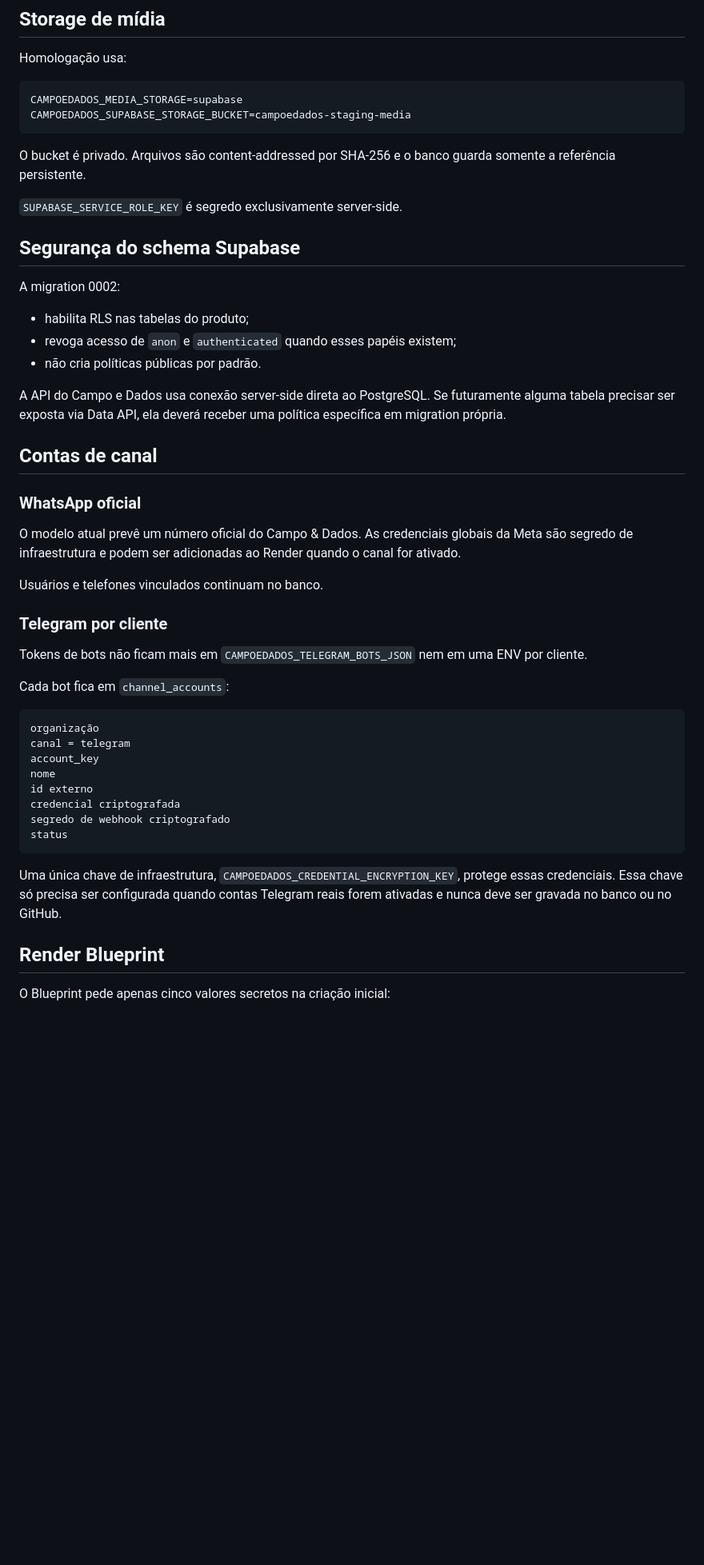
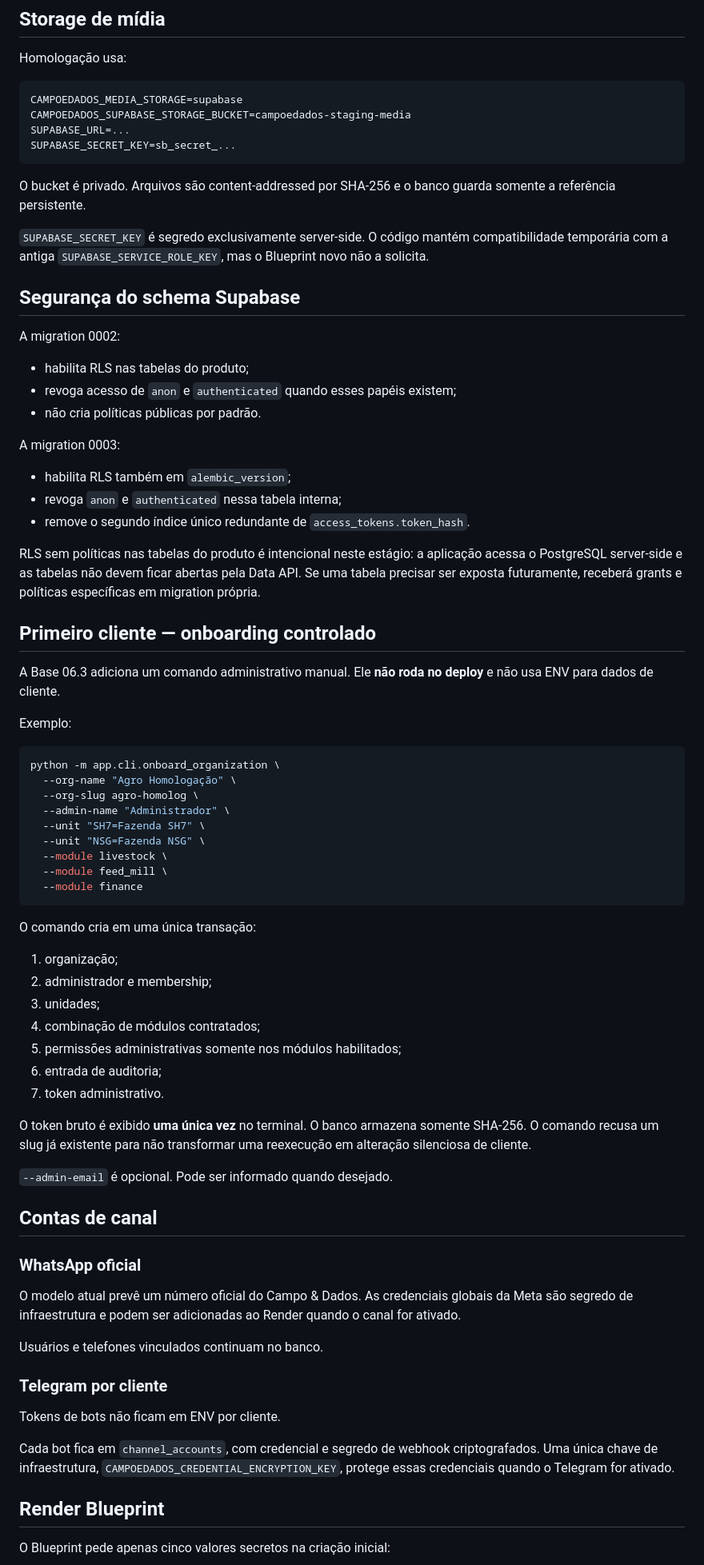
Before and after one commit to rsaedt/campoedados, a Markdown page: docs/BASE06_STAGING.md, the part around one of its changes. Shown at 80% size. Rendered like a GitHub page; blank space fills up the shorter version.

Commit message:
Base 06.3: document controlled onboarding and schema hardening

````diff
--- a/docs/BASE06_STAGING.md
+++ b/docs/BASE06_STAGING.md
@@ -78,11 +77,13 @@ Homologação usa:
 ```text
 CAMPOEDADOS_MEDIA_STORAGE=supabase
 CAMPOEDADOS_SUPABASE_STORAGE_BUCKET=campoedados-staging-media
+SUPABASE_URL=...
+SUPABASE_SECRET_KEY=sb_secret_...
 ```
 
 O bucket é privado. Arquivos são content-addressed por SHA-256 e o banco guarda somente a referência persistente.
 
-`SUPABASE_SERVICE_ROLE_KEY` é segredo exclusivamente server-side.
+`SUPABASE_SECRET_KEY` é segredo exclusivamente server-side. O código mantém compatibilidade temporária com a antiga `SUPABASE_SERVICE_ROLE_KEY`, mas o Blueprint novo não a solicita.
 
 ## Segurança do schema Supabase
 
@@ -92,7 +93,45 @@ A migration 0002:
 - revoga acesso de `anon` e `authenticated` quando esses papéis existem;
 - não cria políticas públicas por padrão.
 
-A API do Campo e Dados usa conexão server-side direta ao PostgreSQL. Se futuramente alguma tabela precisar ser exposta via Data API, ela deverá receber uma política específica em migration própria.
+A migration 0003:
+
+- habilita RLS também em `alembic_version`;
+- revoga `anon` e `authenticated` nessa tabela interna;
+- remove o segundo índice único redundante de `access_tokens.token_hash`.
+
+RLS sem políticas nas tabelas do produto é intencional neste estágio: a aplicação acessa o PostgreSQL server-side e as tabelas não devem ficar abertas pela Data API. Se uma tabela precisar ser exposta futuramente, receberá grants e políticas específicas em migration própria.
+
+## Primeiro cliente — onboarding controlado
+
+A Base 06.3 adiciona um comando administrativo manual. Ele **não roda no deploy** e não usa ENV para dados de cliente.
+
+Exemplo:
+
+```bash
+python -m app.cli.onboard_organization \
+  --org-name "Agro Homologação" \
+  --org-slug agro-homolog \
+  --admin-name "Administrador" \
+  --unit "SH7=Fazenda SH7" \
+  --unit "NSG=Fazenda NSG" \
+  --module livestock \
+  --module feed_mill \
+  --module finance
+```
+
+O comando cria em uma única transação:
+
+1. organização;
+2. administrador e membership;
+3. unidades;
+4. combinação de módulos contratados;
+5. permissões administrativas somente nos módulos habilitados;
+6. entrada de auditoria;
+7. token administrativo.
+
+O token bruto é exibido **uma única vez** no terminal. O banco armazena somente SHA-256. O comando recusa um slug já existente para não transformar uma reexecução em alteração silenciosa de cliente.
+
+`--admin-email` é opcional. Pode ser informado quando desejado.
 
 ## Contas de canal
 
@@ -104,22 +143,9 @@ Usuários e telefones vinculados continuam no banco.
 
 ### Telegram por cliente
 
-Tokens de bots não ficam mais em `CAMPOEDADOS_TELEGRAM_BOTS_JSON` nem em uma ENV por cliente.
+Tokens de bots não ficam em ENV por cliente.
 
-Cada bot fica em `channel_accounts`:
-
-```text
-organização
-canal = telegram
-account_key
-nome
-id externo
-credencial criptografada
-segredo de webhook criptografado
-status
-```
-
-Uma única chave de infraestrutura, `CAMPOEDADOS_CREDENTIAL_ENCRYPTION_KEY`, protege essas credenciais. Essa chave só precisa ser configurada quando contas Telegram reais forem ativadas e nunca deve ser gravada no banco ou no GitHub.
+Cada bot fica em `channel_accounts`, com credencial e segredo de webhook criptografados. Uma única chave de infraestrutura, `CAMPOEDADOS_CREDENTIAL_ENCRYPTION_KEY`, protege essas credenciais quando o Telegram for ativado.
 
 ## Render Blueprint
 
````
Also changed, not shown: other parts of docs/BASE06_STAGING.md (+21 -27 lines).
